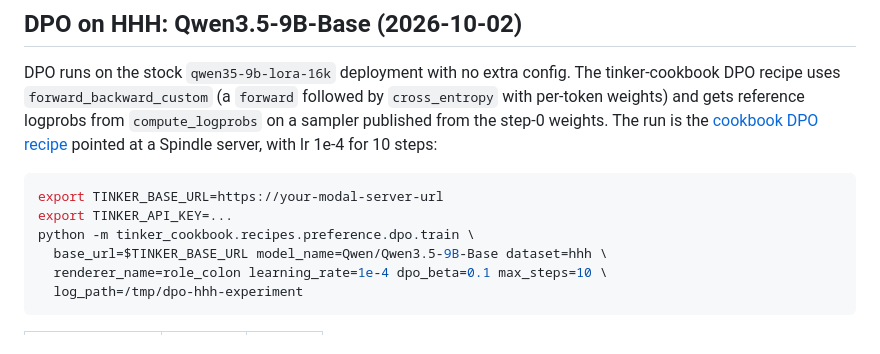
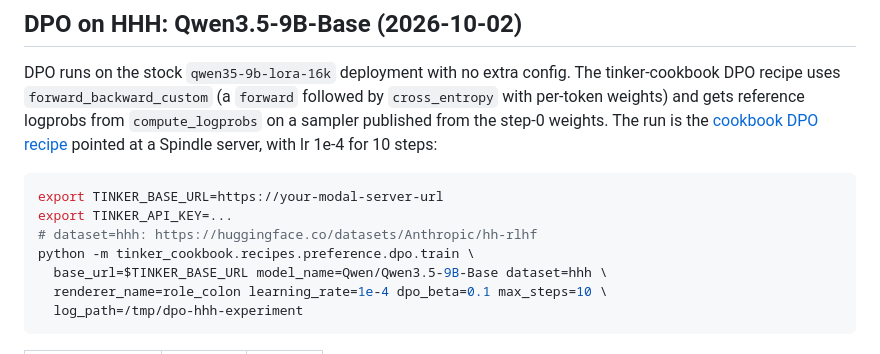
Before and after one commit to modal-projects/spindle, a Markdown page: docs/lora_validation.md, the part around the change. Drawn GitHub-style.

Commit message:
Link the HHH dataset in the DPO validation command
Co-Authored-By: Claude Opus 5.5 <noreply@anthropic.com>

````diff
--- a/docs/lora_validation.md
+++ b/docs/lora_validation.md
@@ -107,6 +107,7 @@ pointed at a Spindle server, with lr 1e-4 for 10 steps:
 ```bash
 export TINKER_BASE_URL=https://your-modal-server-url
 export TINKER_API_KEY=...
+# dataset=hhh: https://huggingface.co/datasets/Anthropic/hh-rlhf
 python -m tinker_cookbook.recipes.preference.dpo.train \
   base_url=$TINKER_BASE_URL model_name=Qwen/Qwen3.5-9B-Base dataset=hhh \
   renderer_name=role_colon learning_rate=1e-4 dpo_beta=0.1 max_steps=10 \
````
